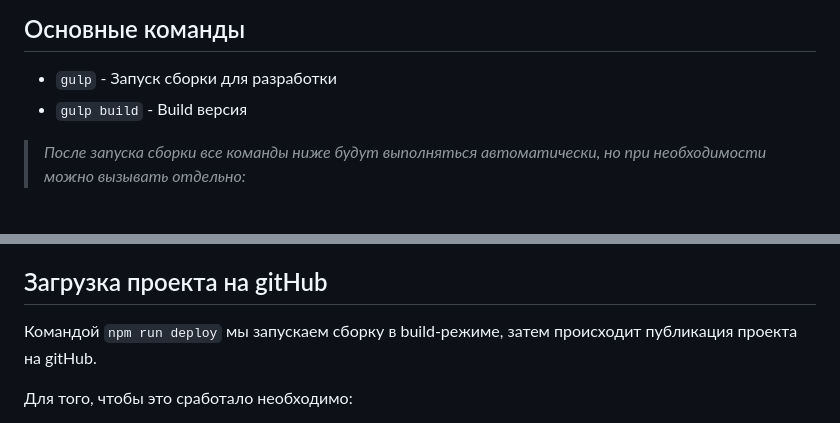
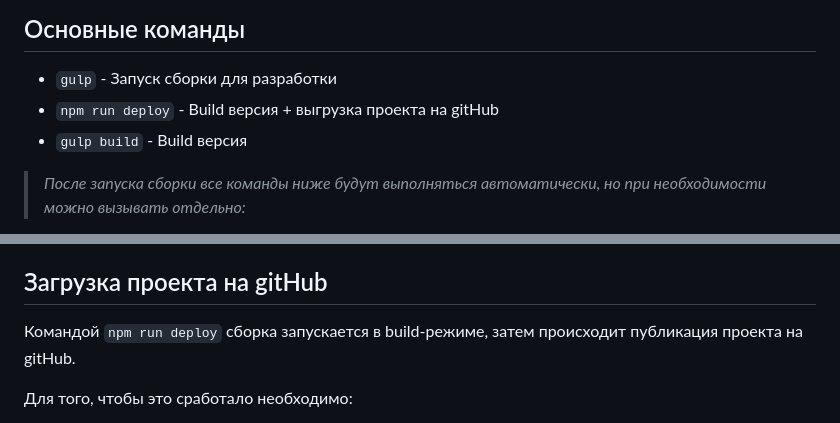
Before and after one commit to butyrskiy/gulp-butyrskiy, a Markdown page: README.md, 2 parts joined by grey strips. Rendered like a GitHub page.

Commit message:
edit description

```diff
--- a/README.md
+++ b/README.md
@@ -38,6 +38,7 @@ _Если этого не сделать, то нельзя будет в кон
 ## Основные команды
 
 - `gulp` - Запуск сборки для разработки
+- `npm run deploy` - Build версия + выгрузка проекта на gitHub
 - `gulp build` - Build версия
 
 > _После запуска сборки все команды ниже будут выполняться автоматически, но при необходимости можно вызывать отдельно:_
@@ -85,7 +86,7 @@ SVG-изображения из которых нужен спрайт поме
 
 ## Загрузка проекта на gitHub
 
-Командой `npm run deploy` мы запускаем сборку в build-режиме, затем происходит публикация проекта на gitHub.
+Командой `npm run deploy` сборка запускается в build-режиме, затем происходит публикация проекта на gitHub.
 
 Для того, чтобы это сработало необходимо:
 
```
